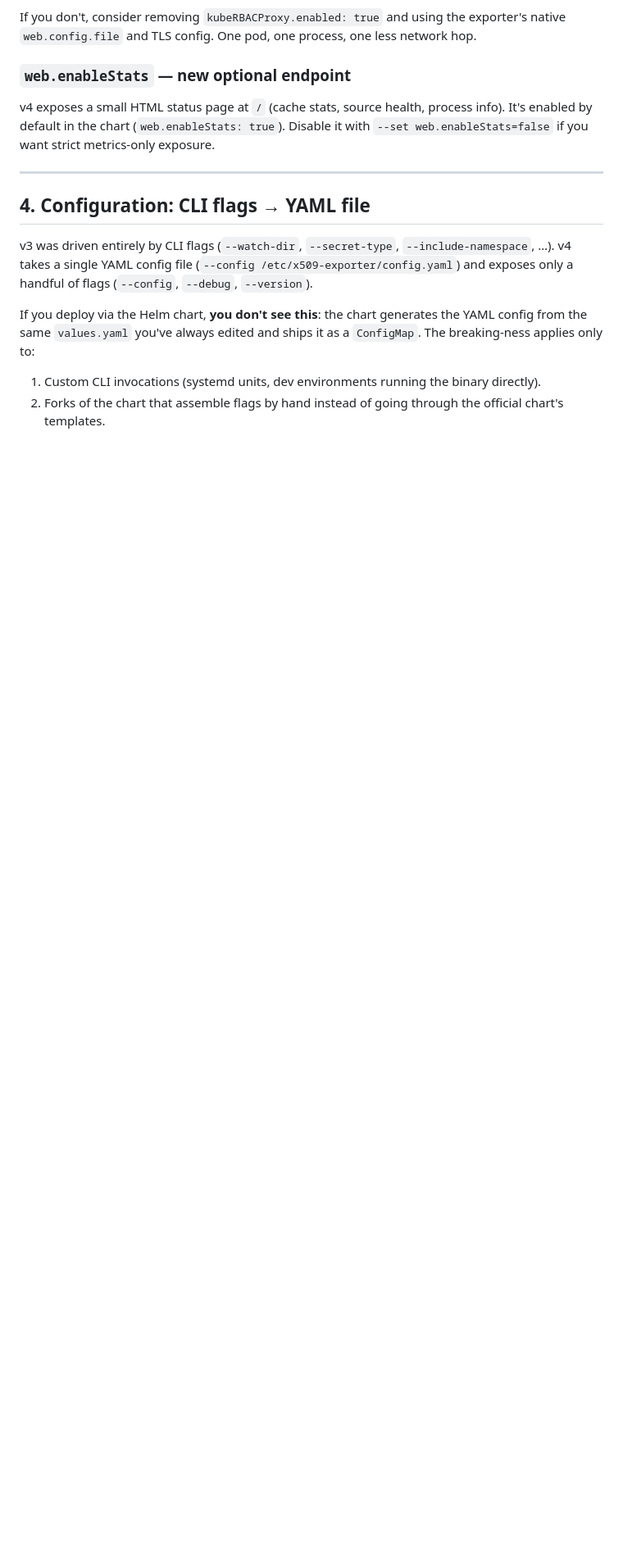
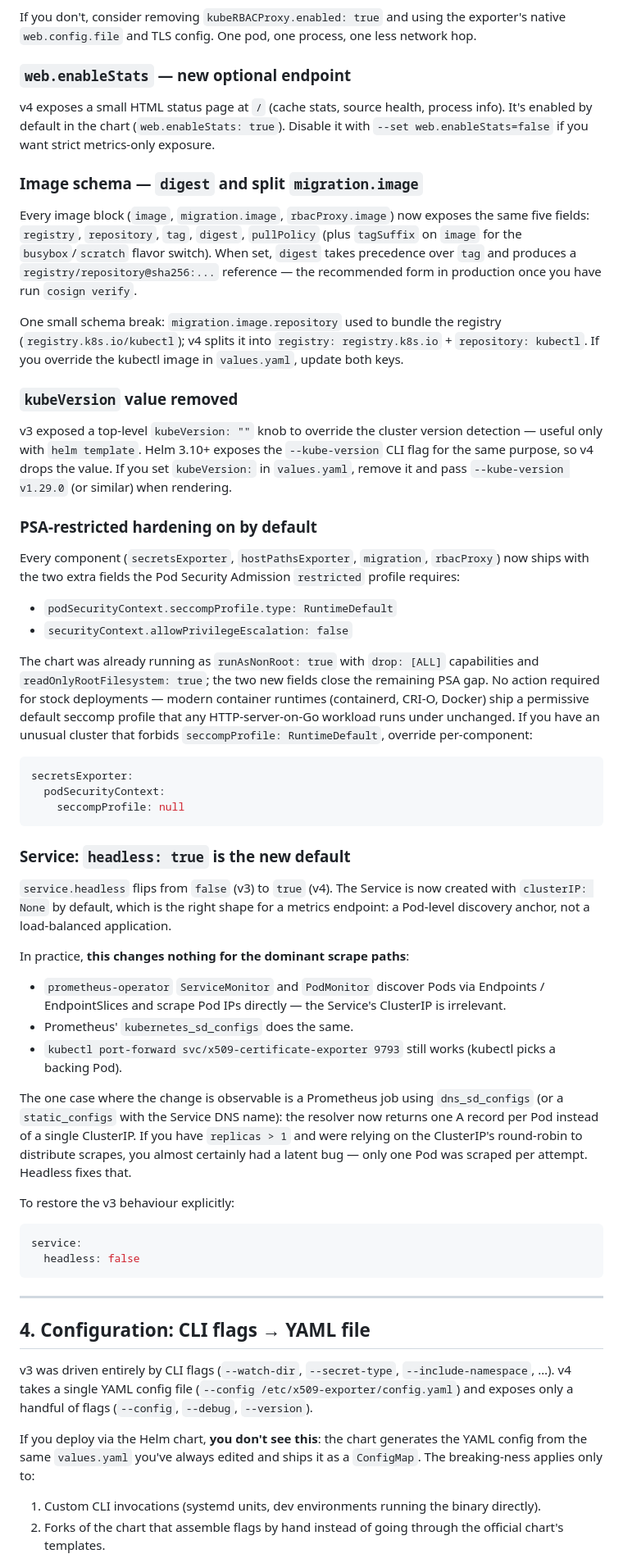
Before and after one commit to enix/x509-certificate-exporter, a Markdown page: docs/migration-v3-to-v4.md, the part around one of its changes. Shown at 82% size. Drawn GitHub-style; blank space fills up the shorter version.

Commit message:
docs: add a v3 to v4 migration guide

````diff
--- a/docs/migration-v3-to-v4.md
+++ b/docs/migration-v3-to-v4.md
@@ -246,6 +247,82 @@ process info). It's enabled by default in the chart (`web.enableStats:
 true`). Disable it with `--set web.enableStats=false` if you want strict
 metrics-only exposure.
 
+### Image schema — `digest` and split `migration.image`
+
+Every image block (`image`, `migration.image`, `rbacProxy.image`) now
+exposes the same five fields: `registry`, `repository`, `tag`,
+`digest`, `pullPolicy` (plus `tagSuffix` on `image` for the
+`busybox`/`scratch` flavor switch). When set, `digest` takes precedence
+over `tag` and produces a `registry/repository@sha256:...` reference —
+the recommended form in production once you have run `cosign verify`.
+
+One small schema break: `migration.image.repository` used to bundle the
+registry (`registry.k8s.io/kubectl`); v4 splits it into
+`registry: registry.k8s.io` + `repository: kubectl`. If you override
+the kubectl image in `values.yaml`, update both keys.
+
+### `kubeVersion` value removed
+
+v3 exposed a top-level `kubeVersion: ""` knob to override the cluster
+version detection — useful only with `helm template`. Helm 3.10+
+exposes the `--kube-version` CLI flag for the same purpose, so v4
+drops the value. If you set `kubeVersion:` in `values.yaml`, remove it
+and pass `--kube-version v1.29.0` (or similar) when rendering.
+
+### PSA-restricted hardening on by default
+
+Every component (`secretsExporter`, `hostPathsExporter`, `migration`,
+`rbacProxy`) now ships with the two extra fields the Pod Security
+Admission `restricted` profile requires:
+
+- `podSecurityContext.seccompProfile.type: RuntimeDefault`
+- `securityContext.allowPrivilegeEscalation: false`
+
+The chart was already running as `runAsNonRoot: true` with `drop: [ALL]`
+capabilities and `readOnlyRootFilesystem: true`; the two new fields
+close the remaining PSA gap. No action required for stock deployments
+— modern container runtimes (containerd, CRI-O, Docker) ship a
+permissive default seccomp profile that any HTTP-server-on-Go
+workload runs under unchanged. If you have an unusual cluster that
+forbids `seccompProfile: RuntimeDefault`, override per-component:
+
+```yaml
+secretsExporter:
+  podSecurityContext:
+    seccompProfile: null
+```
+
+### Service: `headless: true` is the new default
+
+`service.headless` flips from `false` (v3) to `true` (v4). The Service
+is now created with `clusterIP: None` by default, which is the right
+shape for a metrics endpoint: a Pod-level discovery anchor, not a
+load-balanced application.
+
+In practice, **this changes nothing for the dominant scrape paths**:
+
+- `prometheus-operator` `ServiceMonitor` and `PodMonitor` discover
+  Pods via Endpoints / EndpointSlices and scrape Pod IPs directly —
+  the Service's ClusterIP is irrelevant.
+- Prometheus' `kubernetes_sd_configs` does the same.
+- `kubectl port-forward svc/x509-certificate-exporter 9793` still
+  works (kubectl picks a backing Pod).
+
+The one case where the change is observable is a Prometheus job using
+`dns_sd_configs` (or a `static_configs` with the Service DNS name):
+the resolver now returns one A record per Pod instead of a single
+ClusterIP. If you have `replicas > 1` and were relying on the
+ClusterIP's round-robin to distribute scrapes, you almost certainly
+had a latent bug — only one Pod was scraped per attempt. Headless
+fixes that.
+
+To restore the v3 behaviour explicitly:
+
+```yaml
+service:
+  headless: false
+```
+
 ---
 
 ## 4. Configuration: CLI flags → YAML file
````
Also changed, not shown: other parts of docs/migration-v3-to-v4.md (+12 -9 lines).
